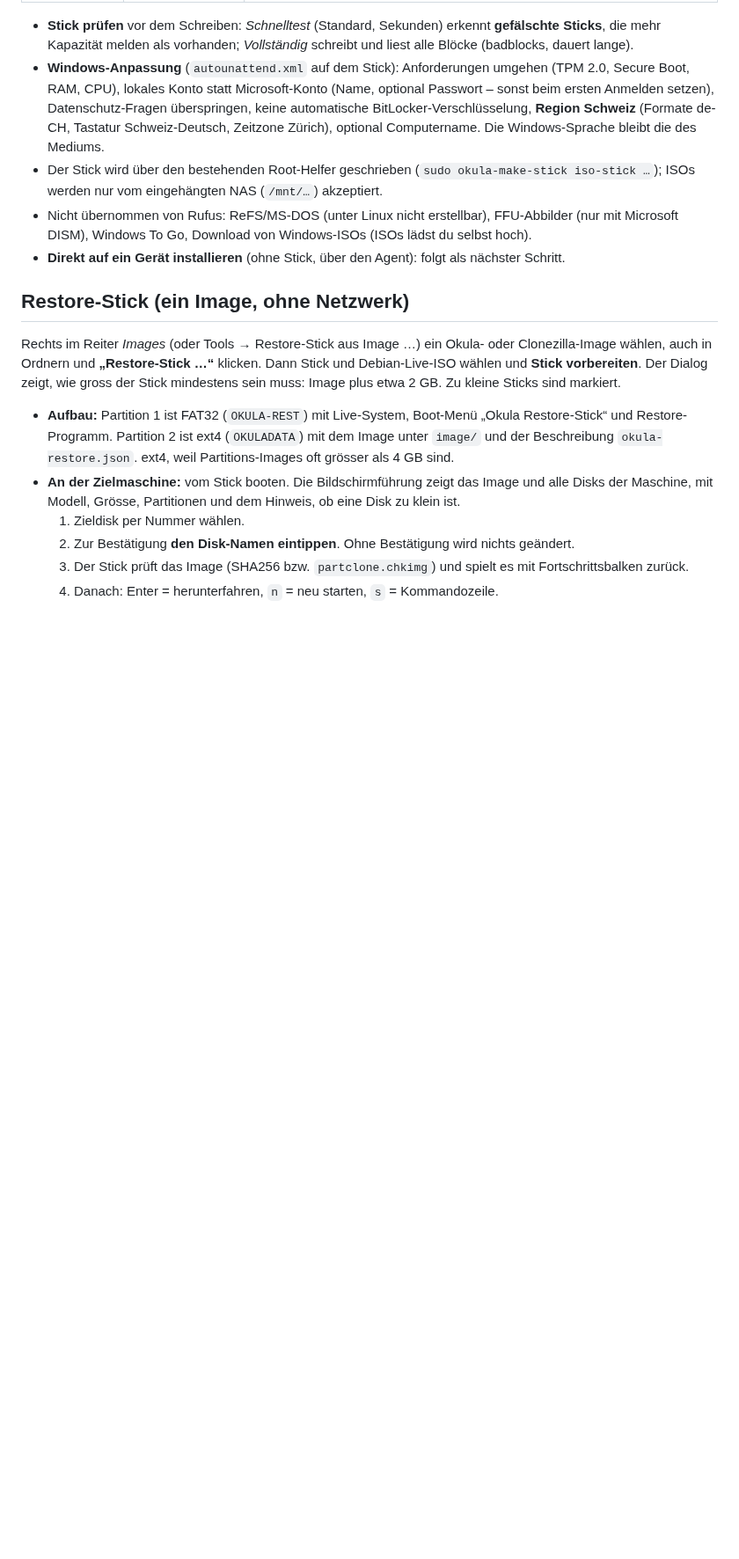
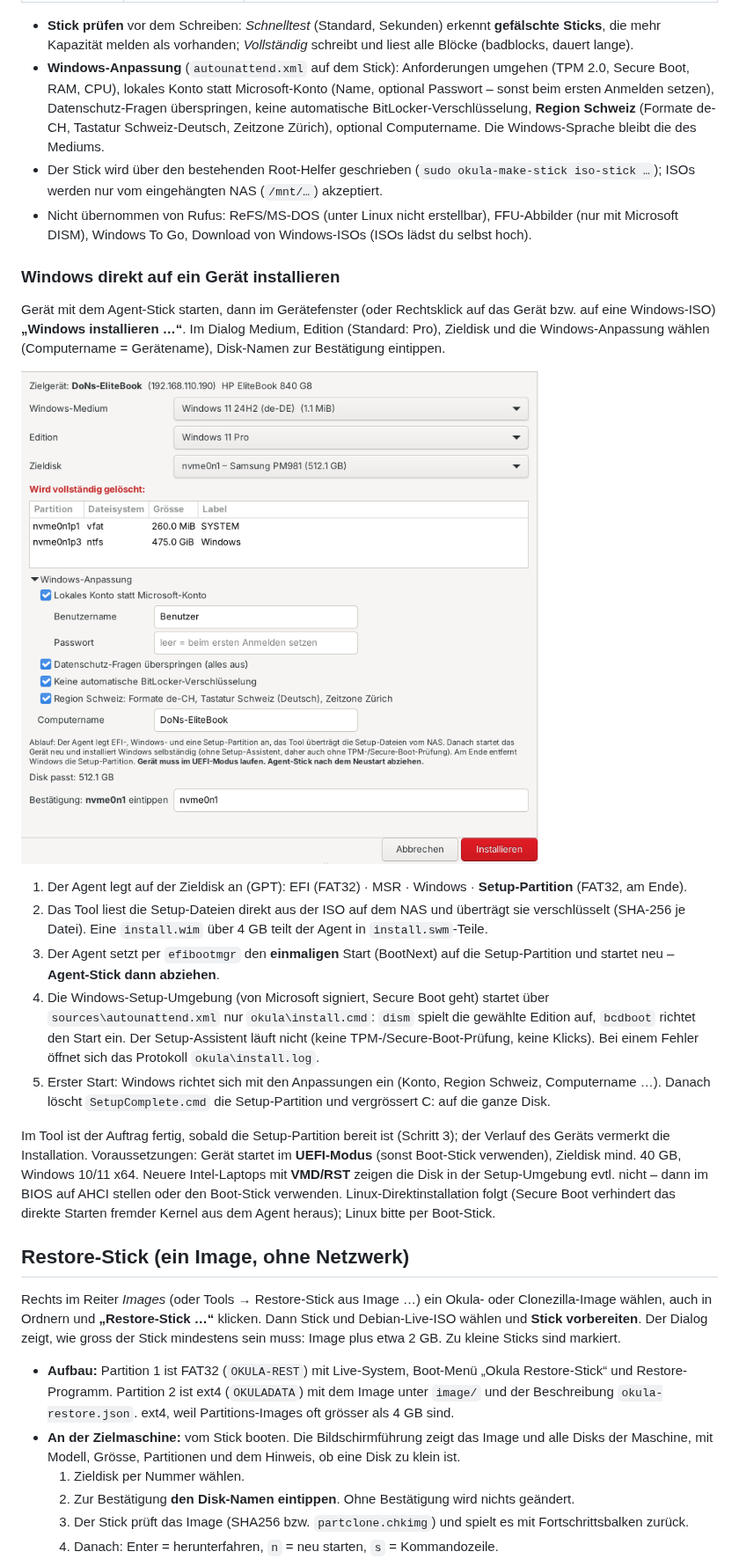
Before and after one commit to donsimm/Recovery_Tool_Okula, a Markdown page: README.md, the part around the change. Shown at 88% size. GitHub-like rendering; pictures changed too: docs/windows-installieren.png (added); blank space fills up the shorter version.

```diff
--- a/README.md
+++ b/README.md
@@ -197,7 +197,21 @@ Rechts im Reiter *Images* steht der Ast **„Betriebssysteme“**. Das Tool legt
 - **Windows-Anpassung** (`autounattend.xml` auf dem Stick): Anforderungen umgehen (TPM 2.0, Secure Boot, RAM, CPU), lokales Konto statt Microsoft-Konto (Name, optional Passwort – sonst beim ersten Anmelden setzen), Datenschutz-Fragen überspringen, keine automatische BitLocker-Verschlüsselung, **Region Schweiz** (Formate de-CH, Tastatur Schweiz-Deutsch, Zeitzone Zürich), optional Computername. Die Windows-Sprache bleibt die des Mediums.
 - Der Stick wird über den bestehenden Root-Helfer geschrieben (`sudo okula-make-stick iso-stick …`); ISOs werden nur vom eingehängten NAS (`/mnt/…`) akzeptiert.
 - Nicht übernommen von Rufus: ReFS/MS-DOS (unter Linux nicht erstellbar), FFU-Abbilder (nur mit Microsoft DISM), Windows To Go, Download von Windows-ISOs (ISOs lädst du selbst hoch).
-- **Direkt auf ein Gerät installieren** (ohne Stick, über den Agent): folgt als nächster Schritt.
+
+### Windows direkt auf ein Gerät installieren
+
+Gerät mit dem Agent-Stick starten, dann im Gerätefenster (oder Rechtsklick auf das Gerät bzw. auf eine Windows-ISO) **„Windows installieren …“**. Im Dialog Medium, Edition (Standard: Pro), Zieldisk und die Windows-Anpassung wählen (Computername = Gerätename), Disk-Namen zur Bestätigung eintippen.
+
+![Windows installieren](docs/windows-installieren.png)
+
+1. Der Agent legt auf der Zieldisk an (GPT): EFI (FAT32) · MSR · Windows · **Setup-Partition** (FAT32, am Ende).
+2. Das Tool liest die Setup-Dateien direkt aus der ISO auf dem NAS und überträgt sie verschlüsselt (SHA-256 je Datei). Eine `install.wim` über 4 GB teilt der Agent in `install.swm`-Teile.
+3. Der Agent setzt per `efibootmgr` den **einmaligen** Start (BootNext) auf die Setup-Partition und startet neu – **Agent-Stick dann abziehen**.
+4. Die Windows-Setup-Umgebung (von Microsoft signiert, Secure Boot geht) startet über `sources\autounattend.xml` nur `okula\install.cmd`: `dism` spielt die gewählte Edition auf, `bcdboot` richtet den Start ein. Der Setup-Assistent läuft nicht (keine TPM-/Secure-Boot-Prüfung, keine Klicks). Bei einem Fehler öffnet sich das Protokoll `okula\install.log`.
+5. Erster Start: Windows richtet sich mit den Anpassungen ein (Konto, Region Schweiz, Computername …). Danach löscht `SetupComplete.cmd` die Setup-Partition und vergrössert C: auf die ganze Disk.
+
+Im Tool ist der Auftrag fertig, sobald die Setup-Partition bereit ist (Schritt 3); der Verlauf des Geräts vermerkt die Installation. Voraussetzungen: Gerät startet im **UEFI-Modus** (sonst Boot-Stick verwenden), Zieldisk mind. 40 GB, Windows 10/11 x64. Neuere Intel-Laptops mit **VMD/RST** zeigen die Disk in der Setup-Umgebung evtl. nicht – dann im BIOS auf AHCI stellen oder den Boot-Stick verwenden. Linux-Direktinstallation folgt (Secure Boot verhindert das direkte Starten fremder Kernel aus dem Agent heraus); Linux bitte per Boot-Stick.
+
 
 ## Restore-Stick (ein Image, ohne Netzwerk)
 
```
Also changed, not shown: 11 other files.
